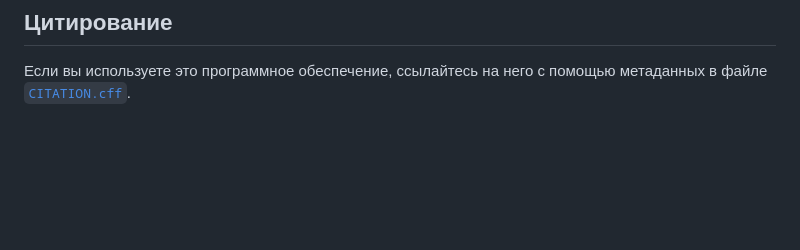
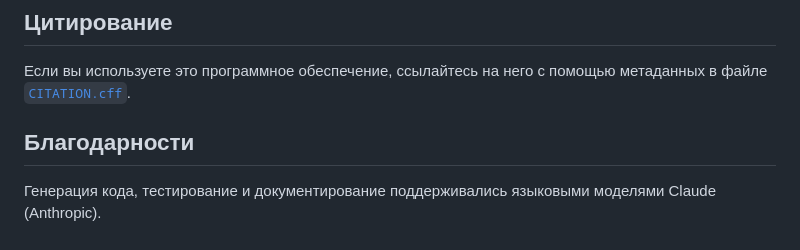
Before and after one commit to Oidorrr/QDebrisFlow, a Markdown page: README.ru.md, the part around the change. Drawn GitHub-style; blank space fills up the shorter version.

```diff
--- a/README.ru.md
+++ b/README.ru.md
@@ -190,3 +190,7 @@ Copyright © 2026 Aidar Khaybulin.
 
 Если вы используете это программное обеспечение, ссылайтесь на него с помощью
 метаданных в файле [`CITATION.cff`](CITATION.cff).
+
+## Благодарности
+
+Генерация кода, тестирование и документирование поддерживались языковыми моделями Claude (Anthropic).
```
